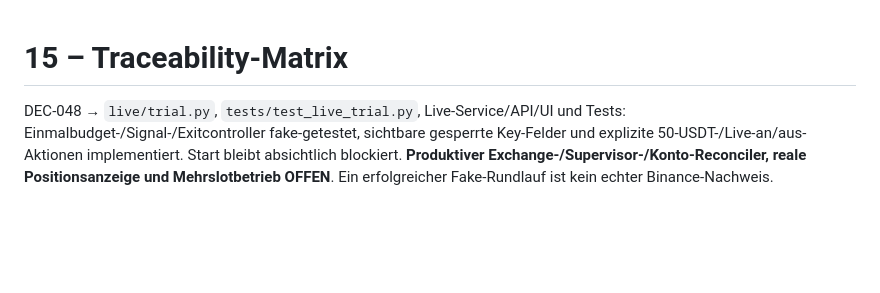
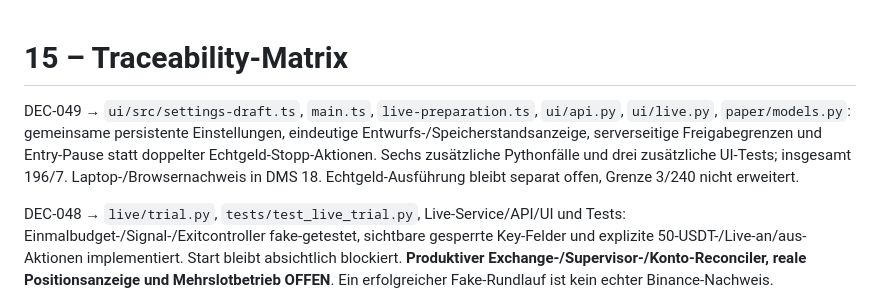
Before and after one commit to 127027/Der-Hixton, a Markdown page: DMS/15_TRACEABILITY_MATRIX.md, the part around the change. Rendered like a GitHub page; blank space fills up the shorter version.

```diff
--- a/DMS/15_TRACEABILITY_MATRIX.md
+++ b/DMS/15_TRACEABILITY_MATRIX.md
@@ -1,4 +1,6 @@
 # 15 – Traceability-Matrix
+
+DEC-049 → `ui/src/settings-draft.ts`, `main.ts`, `live-preparation.ts`, `ui/api.py`, `ui/live.py`, `paper/models.py`: gemeinsame persistente Einstellungen, eindeutige Entwurfs-/Speicherstandsanzeige, serverseitige Freigabegrenzen und Entry-Pause statt doppelter Echtgeld-Stopp-Aktionen. Sechs zusätzliche Pythonfälle und drei zusätzliche UI-Tests; insgesamt 196/7. Laptop-/Browsernachweis in DMS 18. Echtgeld-Ausführung bleibt separat offen, Grenze 3/240 nicht erweitert.
 
 DEC-048 → `live/trial.py`, `tests/test_live_trial.py`, Live-Service/API/UI und Tests: Einmalbudget-/Signal-/Exitcontroller fake-getestet, sichtbare gesperrte Key-Felder und explizite 50-USDT-/Live-an/aus-Aktionen implementiert. Start bleibt absichtlich blockiert. **Produktiver Exchange-/Supervisor-/Konto-Reconciler, reale Positionsanzeige und Mehrslotbetrieb OFFEN**. Ein erfolgreicher Fake-Rundlauf ist kein echter Binance-Nachweis. Vollständiger Übergabestand DMS 20.
 
```
Also changed, not shown: DMS/18_BACKTEST_STATUS_UND_ERGEBNISFORMAT.md (+8 -0 lines).
